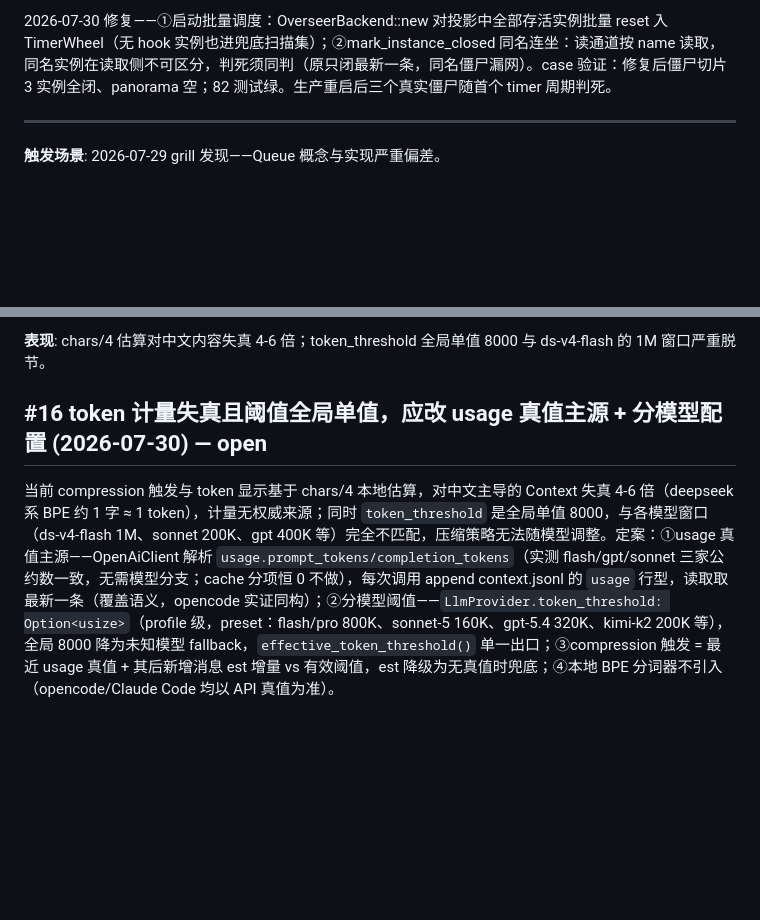
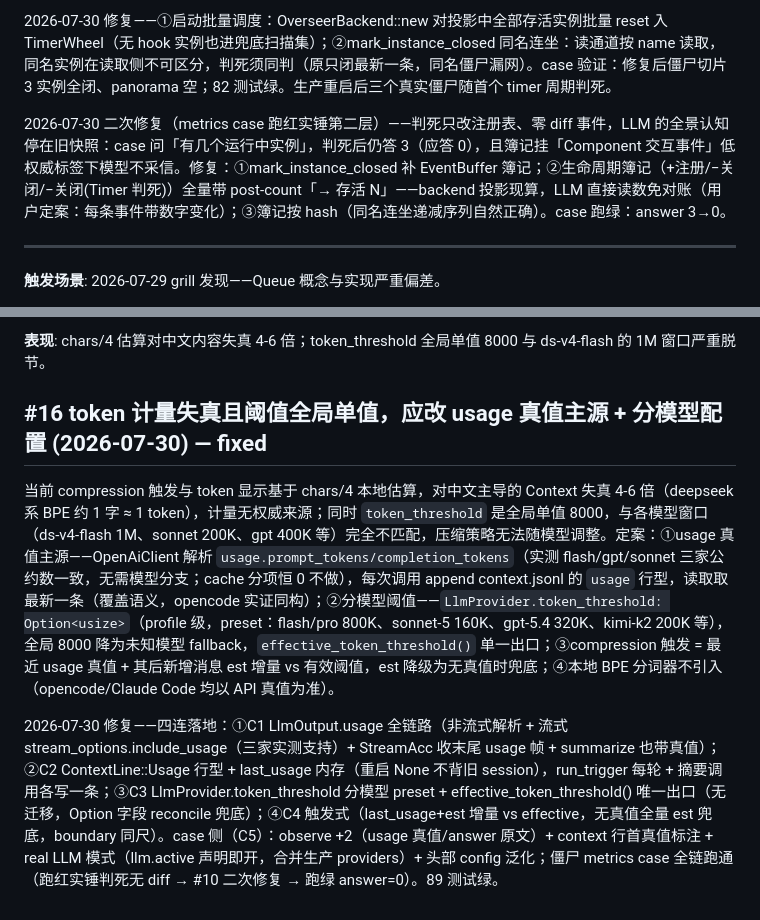
Before and after one commit to ambery-ai/ambery, a Markdown page: issues.md, 2 parts joined by grey strips. Drawn GitHub-style; blank space fills up the shorter version.

Commit message:
docs: (issues) [#10,#16] #10 二次修复增补(判死无 diff→EventBuffer 簿记+全量 post-count,case 跑绿 answer 3→0);#16 关闭增补(C1-C5 全链:usage 解析/行型/分模型阈值/真值触发/case metrics 基建)open→fixed

```diff
--- a/issues.md
+++ b/issues.md
@@ -96,6 +96,8 @@ Card 和 Chat panel 窗口目前无标题栏无法被单独拖动，只能通过
 
 2026-07-30 修复——①启动批量调度：OverseerBackend::new 对投影中全部存活实例批量 reset 入 TimerWheel（无 hook 实例也进兜底扫描集）；②mark_instance_closed 同名连坐：读通道按 name 读取，同名实例在读取侧不可区分，判死须同判（原只闭最新一条，同名僵尸漏网）。case 验证：修复后僵尸切片 3 实例全闭、panorama 空；82 测试绿。生产重启后三个真实僵尸随首个 timer 周期判死。
 
+2026-07-30 二次修复（metrics case 跑红实锤第二层）——判死只改注册表、零 diff 事件，LLM 的全景认知停在旧快照：case 问「有几个运行中实例」，判死后仍答 3（应答 0），且簿记挂「Component 交互事件」低权威标签下模型不采信。修复：①mark_instance_closed 补 EventBuffer 簿记；②生命周期簿记（+注册/−关闭/−关闭(Timer 判死)）全量带 post-count「→ 存活 N」——backend 投影现算，LLM 直接读数免对账（用户定案：每条事件带数字变化）；③簿记按 hash（同名连坐递减序列自然正确）。case 跑绿：answer 3→0。
+
 ***
 
 **触发场景**: 2026-07-29 grill 发现——Queue 概念与实现严重偏差。
@@ -148,6 +150,8 @@ card 窗口右上角 × 按钮点击后，ComponentManager 移除了 card DOM，
 
 **表现**: chars/4 估算对中文内容失真 4-6 倍；token_threshold 全局单值 8000 与 ds-v4-flash 的 1M 窗口严重脱节。
 
-## #16 token 计量失真且阈值全局单值，应改 usage 真值主源 + 分模型配置 (2026-07-30) — open
+## #16 token 计量失真且阈值全局单值，应改 usage 真值主源 + 分模型配置 (2026-07-30) — fixed
 
 当前 compression 触发与 token 显示基于 chars/4 本地估算，对中文主导的 Context 失真 4-6 倍（deepseek 系 BPE 约 1 字 ≈ 1 token），计量无权威来源；同时 `token_threshold` 是全局单值 8000，与各模型窗口（ds-v4-flash 1M、sonnet 200K、gpt 400K 等）完全不匹配，压缩策略无法随模型调整。定案：①usage 真值主源——OpenAiClient 解析 `usage.prompt_tokens/completion_tokens`（实测 flash/gpt/sonnet 三家公约数一致，无需模型分支；cache 分项恒 0 不做），每次调用 append context.jsonl 的 `usage` 行型，读取取最新一条（覆盖语义，opencode 实证同构）；②分模型阈值——`LlmProvider.token_threshold: Option<usize>`（profile 级，preset：flash/pro 800K、sonnet-5 160K、gpt-5.4 320K、kimi-k2 200K 等），全局 8000 降为未知模型 fallback，`effective_token_threshold()` 单一出口；③compression 触发 = 最近 usage 真值 + 其后新增消息 est 增量 vs 有效阈值，est 降级为无真值时兜底；④本地 BPE 分词器不引入（opencode/Claude Code 均以 API 真值为准）。
+
+2026-07-30 修复——四连落地：①C1 LlmOutput.usage 全链路（非流式解析 + 流式 stream_options.include_usage（三家实测支持）+ StreamAcc 收末尾 usage 帧 + summarize 也带真值）；②C2 ContextLine::Usage 行型 + last_usage 内存（重启 None 不背旧 session），run_trigger 每轮 + 摘要调用各写一条；③C3 LlmProvider.token_threshold 分模型 preset + effective_token_threshold() 唯一出口（无迁移，Option 字段 reconcile 兜底）；④C4 触发式（last_usage+est 增量 vs effective，无真值全量 est 兜底，boundary 同尺）。case 侧（C5）：observe +2（usage 真值/answer 原文）+ context 行首真值标注 + real LLM 模式（llm.active 声明即开，合并生产 providers）+ 头部 config 泛化；僵尸 metrics case 全链跑通（跑红实锤判死无 diff → #10 二次修复 → 跑绿 answer=0）。89 测试绿。
```
